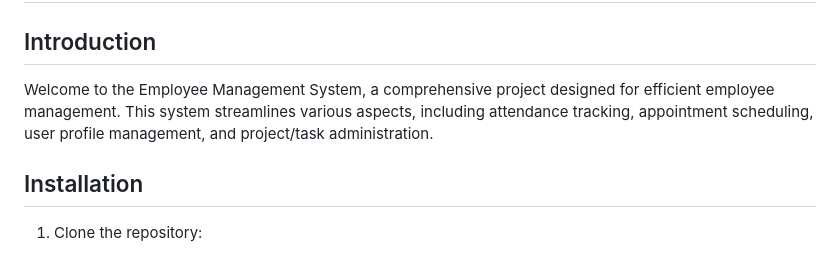
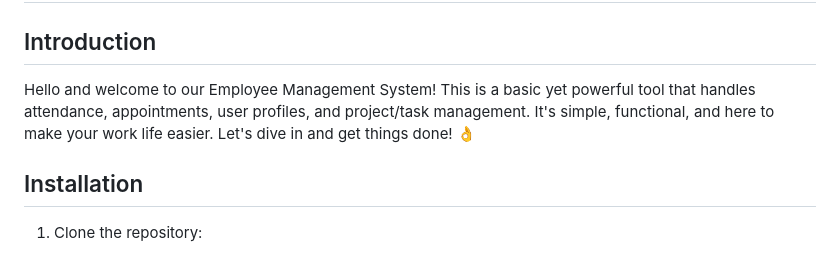
Before and after one commit to SaucedCODER/djangoEmployeeManagementProject, a Markdown page: README.md, the part around the change. Rendered like a GitHub page.

```diff
--- a/README.md
+++ b/README.md
@@ -2,7 +2,7 @@
 
 ## Introduction
 
-Welcome to the Employee Management System, a comprehensive project designed for efficient employee management. This system streamlines various aspects, including attendance tracking, appointment scheduling, user profile management, and project/task administration.
+Hello and welcome to our Employee Management System! This is a basic yet powerful tool that handles attendance, appointments, user profiles, and project/task management. It's simple, functional, and here to make your work life easier. Let's dive in and get things done! 👌
 
 ## Installation
 
```
